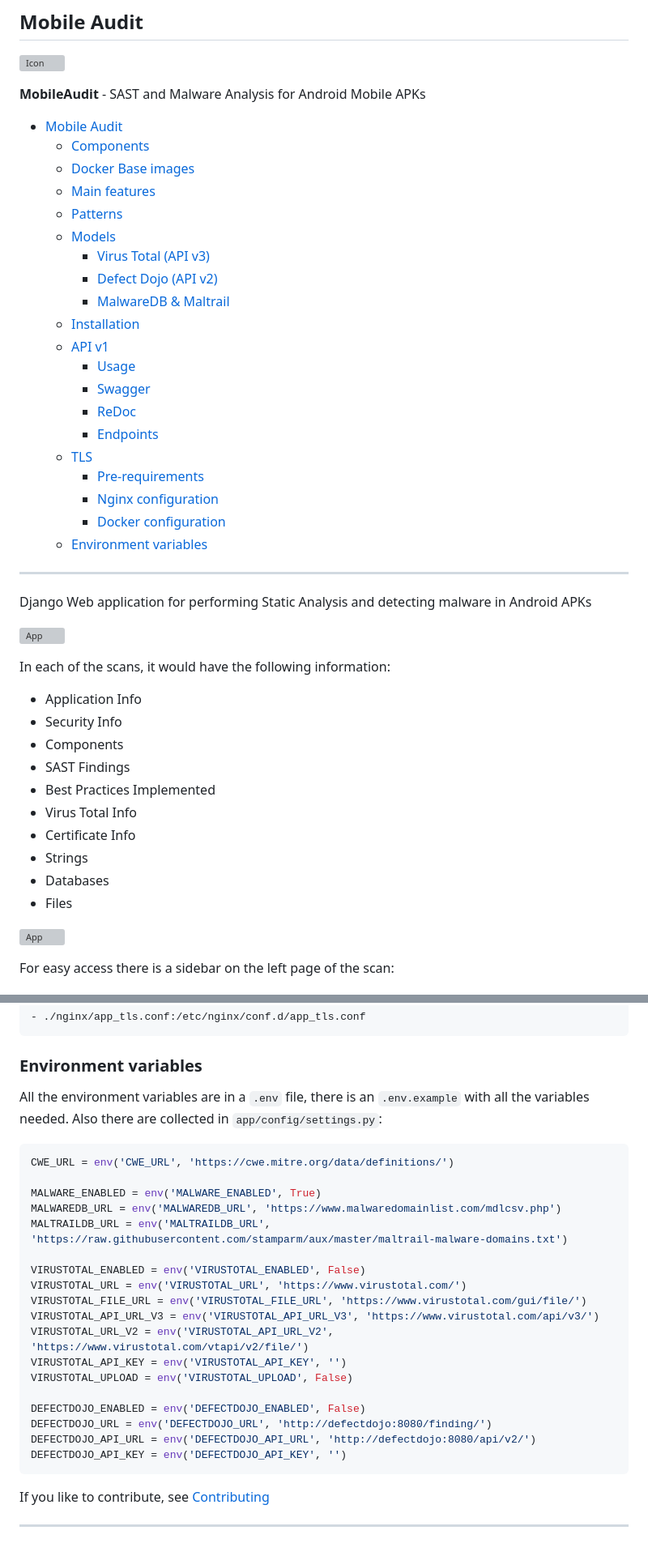
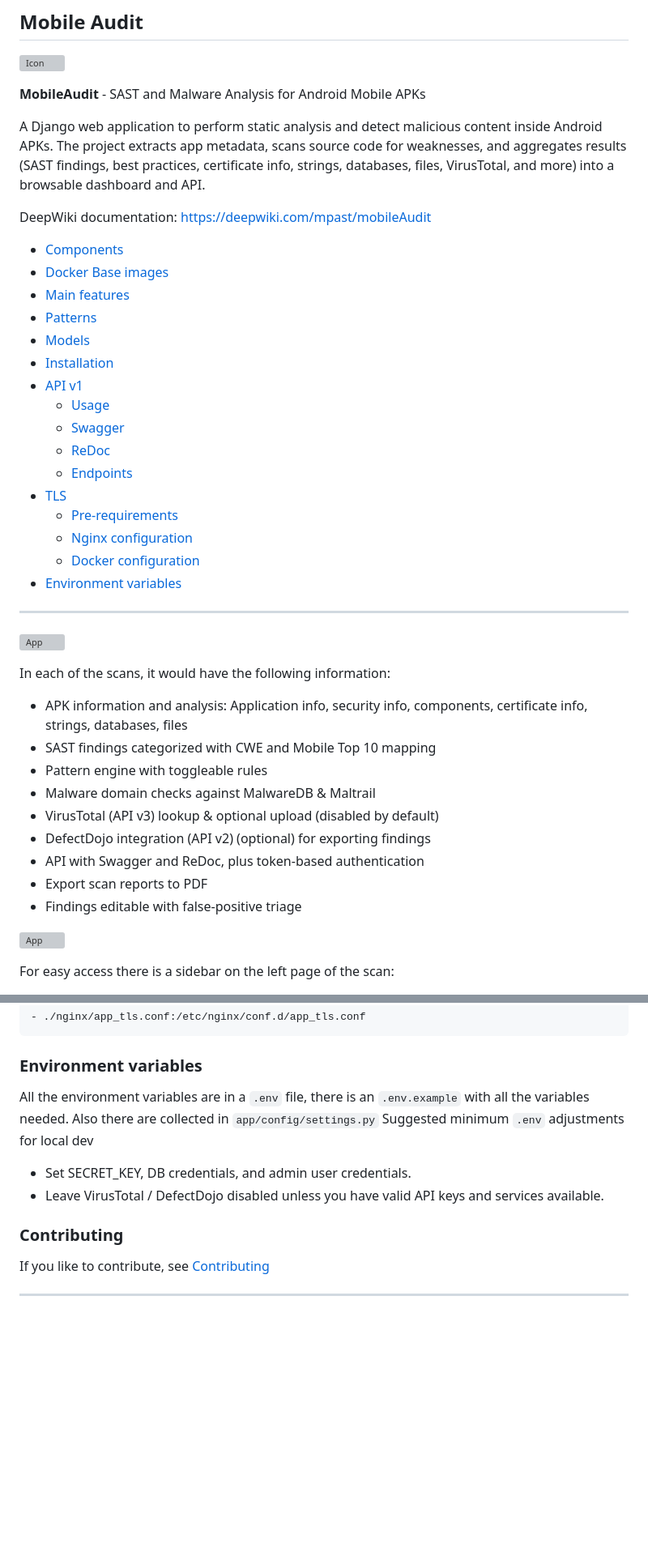
Before and after one commit to mpast/mobileAudit, a Markdown page: README.md, 2 parts joined by grey strips. Shown at 81% size. Drawn GitHub-style; blank space fills up the shorter version; grey boxes are pictures that could not be loaded.

````diff
--- a/README.md
+++ b/README.md
@@ -4,44 +4,41 @@
 
 **MobileAudit** - SAST and Malware Analysis for Android Mobile APKs
 
-- [Mobile Audit](#mobile-audit)
-  - [Components](#components)
-  - [Docker Base images](#docker-base-images)
-  - [Main features](#main-features)
-  - [Patterns](#patterns)
-  - [Models](#models)
-    - [Virus Total (API v3)](#virus-total-api-v3)
-    - [Defect Dojo (API v2)](#defect-dojo-api-v2)
-    - [MalwareDB \& Maltrail](#malwaredb--maltrail)
-  - [Installation](#installation)
-  - [API v1](#api-v1)
-    - [Usage](#usage)
-    - [Swagger](#swagger)
-    - [ReDoc](#redoc)
-    - [Endpoints](#endpoints)
-  - [TLS](#tls)
-    - [Pre-requirements](#pre-requirements)
-    - [Nginx configuration](#nginx-configuration)
-    - [Docker configuration](#docker-configuration)
-  - [Environment variables](#environment-variables)
+A Django web application to perform static analysis and detect malicious content inside Android APKs. The project extracts app metadata, scans source code for weaknesses, and aggregates results (SAST findings, best practices, certificate info, strings, databases, files, VirusTotal, and more) into a browsable dashboard and API.
+
+DeepWiki documentation: https://deepwiki.com/mpast/mobileAudit
+
+- [Components](#components)
+- [Docker Base images](#docker-base-images)
+- [Main features](#main-features)
+- [Patterns](#patterns)
+- [Models](#models)
+- [Installation](#installation)
+- [API v1](#api-v1)
+  - [Usage](#usage)
+  - [Swagger](#swagger)
+  - [ReDoc](#redoc)
+  - [Endpoints](#endpoints)
+- [TLS](#tls)
+  - [Pre-requirements](#pre-requirements)
+  - [Nginx configuration](#nginx-configuration)
+  - [Docker configuration](#docker-configuration)
+- [Environment variables](#environment-variables)
 ---------------------------------------
-
-Django Web application for performing Static Analysis and detecting malware in Android APKs
 
 ![App](app/static/app.png)
 
 In each of the scans, it would have the following information:
 
-* Application Info
-* Security Info
-* Components
-* SAST Findings
-* Best Practices Implemented
-* Virus Total Info
-* Certificate Info
-* Strings
-* Databases
-* Files
+- APK information and analysis: Application info, security info, components, certificate info, strings, databases, files
+- SAST findings categorized with CWE and Mobile Top 10 mapping
+- Pattern engine with toggleable rules
+- Malware domain checks against MalwareDB & Maltrail
+- VirusTotal (API v3) lookup & optional upload (disabled by default)
+- DefectDojo integration (API v2) (optional) for exporting findings
+- API with Swagger and ReDoc, plus token-based authentication
+- Export scan reports to PDF
+- Findings editable with false-positive triage
 
 ![App](app/static/scan.png)
 
@@ -227,28 +206,12 @@ By default, there is a volume in `docker-compose.yml` with the configuration wit
 
 ### Environment variables
 
-All the environment variables are in a `.env` file, there is an `.env.example` with all the variables needed. Also there are collected in `app/config/settings.py`:
+All the environment variables are in a `.env` file, there is an `.env.example` with all the variables needed. Also there are collected in `app/config/settings.py`
+Suggested minimum `.env` adjustments for local dev
+- Set SECRET_KEY, DB credentials, and admin user credentials.
+- Leave VirusTotal / DefectDojo disabled unless you have valid API keys and services available.
 
-```python
-CWE_URL = env('CWE_URL', 'https://cwe.mitre.org/data/definitions/')
-
-MALWARE_ENABLED = env('MALWARE_ENABLED', True)
-MALWAREDB_URL = env('MALWAREDB_URL', 'https://www.malwaredomainlist.com/mdlcsv.php')
-MALTRAILDB_URL = env('MALTRAILDB_URL', 'https://raw.githubusercontent.com/stamparm/aux/master/maltrail-malware-domains.txt')
-
-VIRUSTOTAL_ENABLED = env('VIRUSTOTAL_ENABLED', False)
-VIRUSTOTAL_URL = env('VIRUSTOTAL_URL', 'https://www.virustotal.com/')
-VIRUSTOTAL_FILE_URL = env('VIRUSTOTAL_FILE_URL', 'https://www.virustotal.com/gui/file/')
-VIRUSTOTAL_API_URL_V3 = env('VIRUSTOTAL_API_URL_V3', 'https://www.virustotal.com/api/v3/')
-VIRUSTOTAL_URL_V2 = env('VIRUSTOTAL_API_URL_V2', 'https://www.virustotal.com/vtapi/v2/file/')
-VIRUSTOTAL_API_KEY = env('VIRUSTOTAL_API_KEY', '')
-VIRUSTOTAL_UPLOAD = env('VIRUSTOTAL_UPLOAD', False)
-
-DEFECTDOJO_ENABLED = env('DEFECTDOJO_ENABLED', False)
-DEFECTDOJO_URL = env('DEFECTDOJO_URL', 'http://defectdojo:8080/finding/')
-DEFECTDOJO_API_URL = env('DEFECTDOJO_API_URL', 'http://defectdojo:8080/api/v2/')
-DEFECTDOJO_API_KEY = env('DEFECTDOJO_API_KEY', '')
-```
+### Contributing
 
 If you like to contribute, see [Contributing](CONTRIBUTING.md)
 
````
Also changed, not shown: other parts of README.md (+16 -34 lines).
